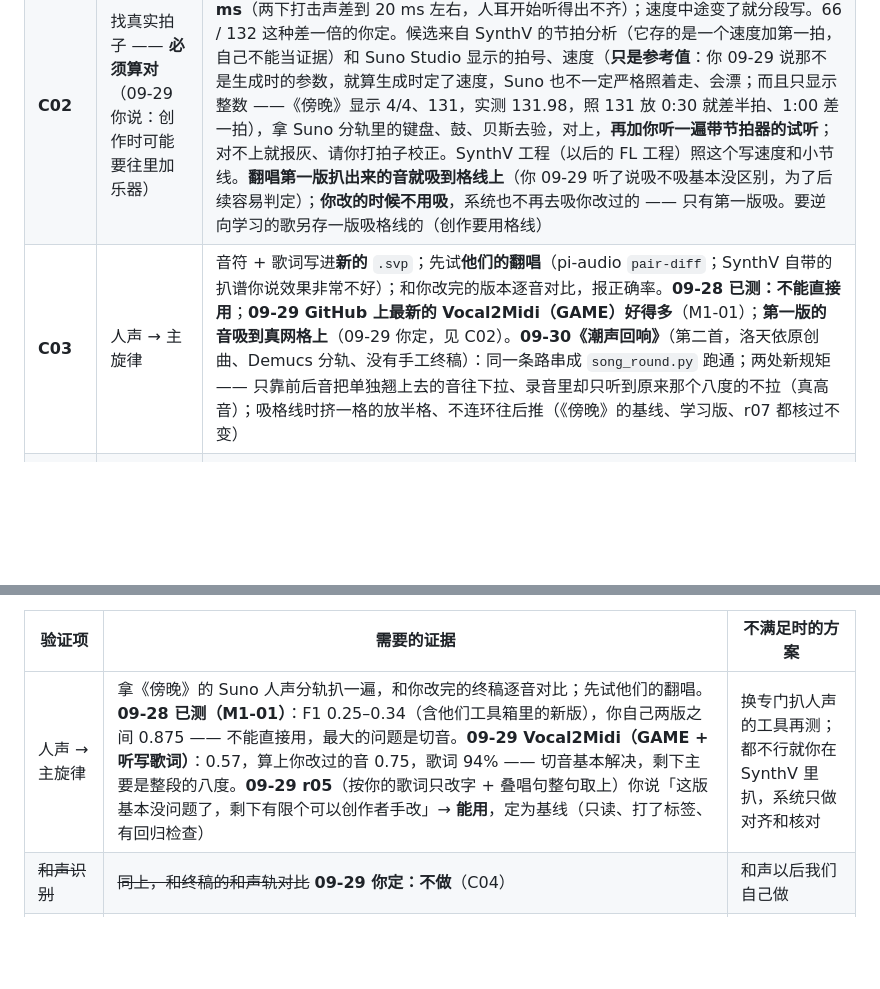
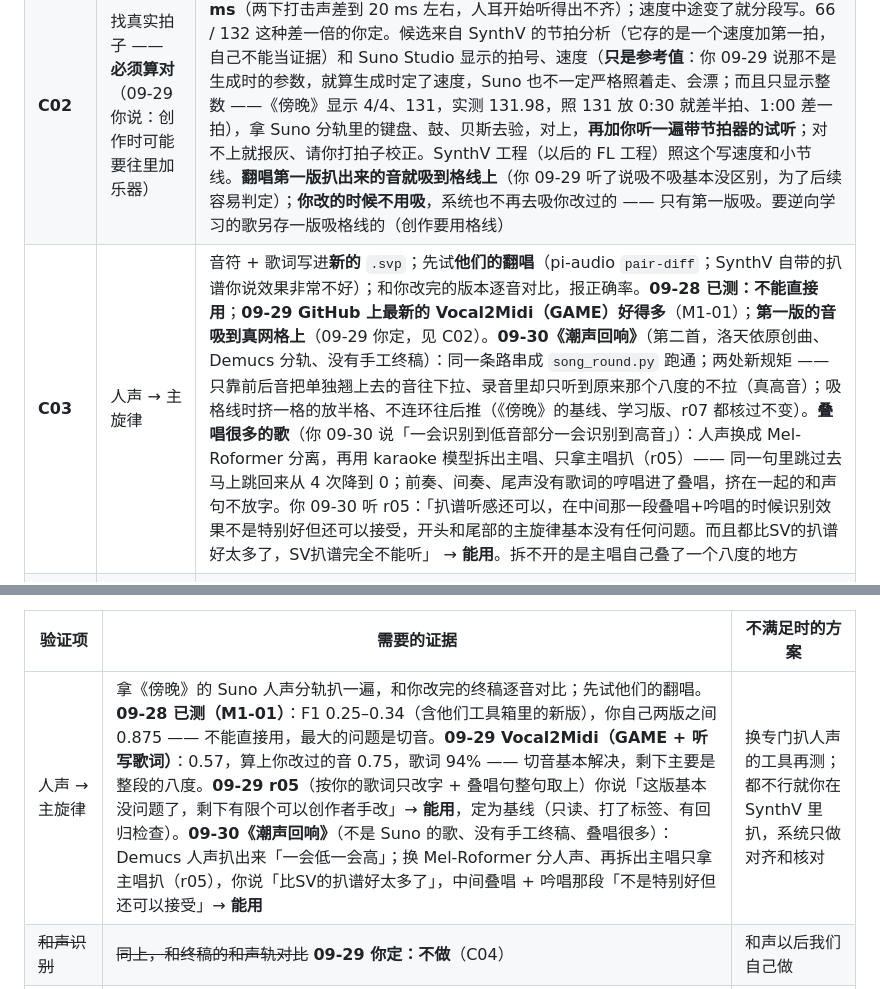
Before and after one commit to zouyichen2002-droid/SV-Agent, a Markdown page: PRD.md, 2 parts joined by grey strips. Rendered like a GitHub page; blank space fills up the shorter version.

Commit message:
PRD：记下《潮声回响》r05 的结果和创作者的评价（C03、§14 人声 → 主旋律）
叠唱很多的歌：Mel-Roformer 分人声、karaoke 模型拆出主唱、只拿主唱扒 —— 同一句里来回翻 4 → 0。
创作者 09-30 听 r05：比 SV 的扒谱好太多，中间叠唱 + 吟唱那段还可以接受 → 能用。只是进展记录，需求没改、版本号不变。

Co-Authored-By: Claude Opus 5.5 <noreply@anthropic.com>

```diff
--- a/PRD.md
+++ b/PRD.md
@@ -482,7 +482,7 @@ v2 写的是「第二次出现 = 系统失败」。**这条无法归因**，v2.1
 |---|---|---|
 | **C01** | 导入 Suno 的歌和分轨 | 你给一个文件夹（整首 + 人声 + 各乐器分轨）；记下来源是 Suno（发布时按 §13 声明 AI 生成）；**只读，不改你的原文件** |
 | **C02** | 找真实拍子 —— **必须算对**（09-29 你说：创作时可能要往里加乐器） | 速度、拍点、小节线（哪一拍是 1）三样都对：**网格和真实拍点，整首偏差不超过 ±20 ms**（两下打击声差到 20 ms 左右，人耳开始听得出不齐）；速度中途变了就分段写。66 / 132 这种差一倍的你定。候选来自 SynthV 的节拍分析（它存的是一个速度加第一拍，自己不能当证据）和 Suno Studio 显示的拍号、速度（**只是参考值**：你 09-29 说那不是生成时的参数，就算生成时定了速度，Suno 也不一定严格照着走、会漂；而且只显示整数 ——《傍晚》显示 4/4、131，实测 131.98，照 131 放 0:30 就差半拍、1:00 差一拍），拿 Suno 分轨里的键盘、鼓、贝斯去验，对上，**再加你听一遍带节拍器的试听**；对不上就报灰、请你打拍子校正。SynthV 工程（以后的 FL 工程）照这个写速度和小节线。**翻唱第一版扒出来的音就吸到格线上**（你 09-29 听了说吸不吸基本没区别，为了后续容易判定）；**你改的时候不用吸**，系统也不再去吸你改过的 —— 只有第一版吸。要逆向学习的歌另存一版吸格线的（创作要用格线） |
-| **C03** | 人声 → 主旋律 | 音符 + 歌词写进**新的** `.svp`；先试**他们的翻唱**（pi-audio `pair-diff`；SynthV 自带的扒谱你说效果非常不好）；和你改完的版本逐音对比，报正确率。**09-28 已测：不能直接用**；**09-29 GitHub 上最新的 Vocal2Midi（GAME）好得多**（M1-01）；**第一版的音吸到真网格上**（09-29 你定，见 C02）。**09-30《潮声回响》**（第二首，洛天依原创曲、Demucs 分轨、没有手工终稿）：同一条路串成 `song_round.py` 跑通；两处新规矩 —— 只靠前后音把单独翘上去的音往下拉、录音里却只听到原来那个八度的不拉（真高音）；吸格线时挤一格的放半格、不连环往后推（《傍晚》的基线、学习版、r07 都核过不变） |
+| **C03** | 人声 → 主旋律 | 音符 + 歌词写进**新的** `.svp`；先试**他们的翻唱**（pi-audio `pair-diff`；SynthV 自带的扒谱你说效果非常不好）；和你改完的版本逐音对比，报正确率。**09-28 已测：不能直接用**；**09-29 GitHub 上最新的 Vocal2Midi（GAME）好得多**（M1-01）；**第一版的音吸到真网格上**（09-29 你定，见 C02）。**09-30《潮声回响》**（第二首，洛天依原创曲、Demucs 分轨、没有手工终稿）：同一条路串成 `song_round.py` 跑通；两处新规矩 —— 只靠前后音把单独翘上去的音往下拉、录音里却只听到原来那个八度的不拉（真高音）；吸格线时挤一格的放半格、不连环往后推（《傍晚》的基线、学习版、r07 都核过不变）。**叠唱很多的歌**（你 09-30 说「一会识别到低音部分一会识别到高音」）：人声换成 Mel-Roformer 分离，再用 karaoke 模型拆出主唱、只拿主唱扒（r05）—— 同一句里跳过去马上跳回来从 4 次降到 0；前奏、间奏、尾声没有歌词的哼唱进了叠唱，挤在一起的和声句不放字。你 09-30 听 r05：「扒谱听感还可以，在中间那一段叠唱+吟唱的时候识别效果不是特别好但还可以接受，开头和尾部的主旋律基本没有任何问题。而且都比SV的扒谱好太多了，SV扒谱完全不能听」 → **能用**。拆不开的是主唱自己叠了一个八度的地方 |
 | **C03b** | **按你给的歌词修歌词**（09-29 新） | 你翻唱时会给歌词；系统把歌词里的字换到扒出的每个音上，处理字数和音数对不上（漂移：空位补字、没空位就拆音、多的音改拖音）；Suno 唱得和歌词明显不一样的地方照你的歌词放、但列出来。**音准优先（09-29 你说「虽然词是准了，但是音准更重要」）：修歌词只改字、不动音** —— 音符用只靠听写那一版（r01），不用「给原歌词」模式重切的音。**《傍晚》r04：音符和 r01 逐个一样，185 个字全部对上**（M1-03） |
 | **C04** | 和声识别 | ~~和声写成 `.svp` 里单独的轨；同样对比~~ **09-29 你定：翻唱不做和声识别**（r02 试了，效果不好）。以后翻唱的和声**我们自己做** —— 要专业知识（skill）和你的创作偏好（记忆），放到后面 |
 | **C05** | 乐器分轨 → MIDI | ~~每个乐器一条 MIDI，给 FL；和原分轨对照起音、音高~~ **09-29 你定：翻唱不做乐器 MIDI**（「没太多意义」）—— 伴奏直接用 Suno 分出来的乐器轨。创作时要加乐器，靠的是 C02 算对的拍子 |
@@ -971,7 +971,7 @@ v1 靠前半条抓到 20 + 5 处缺陷，**没有一处能被「跑一遍看输
 
 | 验证项 | 需要的证据 | 不满足时的方案 |
 |---|---|---|
-| 人声 → 主旋律 | 拿《傍晚》的 Suno 人声分轨扒一遍，和你改完的终稿逐音对比；先试他们的翻唱。**09-28 已测（M1-01）**：F1 0.25–0.34（含他们工具箱里的新版），你自己两版之间 0.875 —— 不能直接用，最大的问题是切音。**09-29 Vocal2Midi（GAME + 听写歌词）**：0.57，算上你改过的音 0.75，歌词 94% —— 切音基本解决，剩下主要是整段的八度。**09-29 r05**（按你的歌词只改字 + 叠唱句整句取上）你说「这版基本没问题了，剩下有限个可以创作者手改」→ **能用**，定为基线（只读、打了标签、有回归检查） | 换专门扒人声的工具再测；都不行就你在 SynthV 里扒，系统只做对齐和核对 |
+| 人声 → 主旋律 | 拿《傍晚》的 Suno 人声分轨扒一遍，和你改完的终稿逐音对比；先试他们的翻唱。**09-28 已测（M1-01）**：F1 0.25–0.34（含他们工具箱里的新版），你自己两版之间 0.875 —— 不能直接用，最大的问题是切音。**09-29 Vocal2Midi（GAME + 听写歌词）**：0.57，算上你改过的音 0.75，歌词 94% —— 切音基本解决，剩下主要是整段的八度。**09-29 r05**（按你的歌词只改字 + 叠唱句整句取上）你说「这版基本没问题了，剩下有限个可以创作者手改」→ **能用**，定为基线（只读、打了标签、有回归检查）。**09-30《潮声回响》**（不是 Suno 的歌、没有手工终稿、叠唱很多）：Demucs 人声扒出来「一会低一会高」；换 Mel-Roformer 分人声、再拆出主唱只拿主唱扒（r05），你说「比SV的扒谱好太多了」，中间叠唱 + 吟唱那段「不是特别好但还可以接受」→ **能用** | 换专门扒人声的工具再测；都不行就你在 SynthV 里扒，系统只做对齐和核对 |
 | ~~和声识别~~ | ~~同上，和终稿的和声轨对比~~ **09-29 你定：不做**（C04） | 和声以后我们自己做 |
 | ~~乐器分轨 → MIDI~~ | ~~选定工具，在真 Suno 分轨上测，和原分轨对照~~ **09-29 你定：翻唱不做**（C05） | 伴奏直接用 Suno 的乐器轨 |
 | 找真实拍子（**必须算对**） | 至少 3 首；速度、拍点、小节线整首偏差 ≤ ±20 ms，分轨对上 + 你听节拍器确认。速度要精确到小数点后两位：差 0.1 BPM，3 分钟的歌到结尾就差出去 130 ms 左右。**09-29《傍晚》**：0–2:24 恒定 131.98 BPM（键盘、鼓、贝斯三条分轨对上，偏差 −6 ~ +16 ms），小节线的「1」对上；**2:24 以后尾声没有固定速度** → 灰（`spikes/m5-00-beat-grid/grid_check.py`）；你定 4/4、一拍按 132 那一档、速度 131.98、尾声先自由 → r06 已按这个写（`retime_svp.py`：音和调教的实际时间一个不动，只换速度表）。**09-30《潮声回响》**：中途变速 —— 前奏自由 → 82.02 → 86.00 → 81.97 → 尾声自由，两处都在小节线上换（`tempo_map.py`）；SynthV 自己的节拍分析（85.84）不对 | 你打拍子校正 |
```
